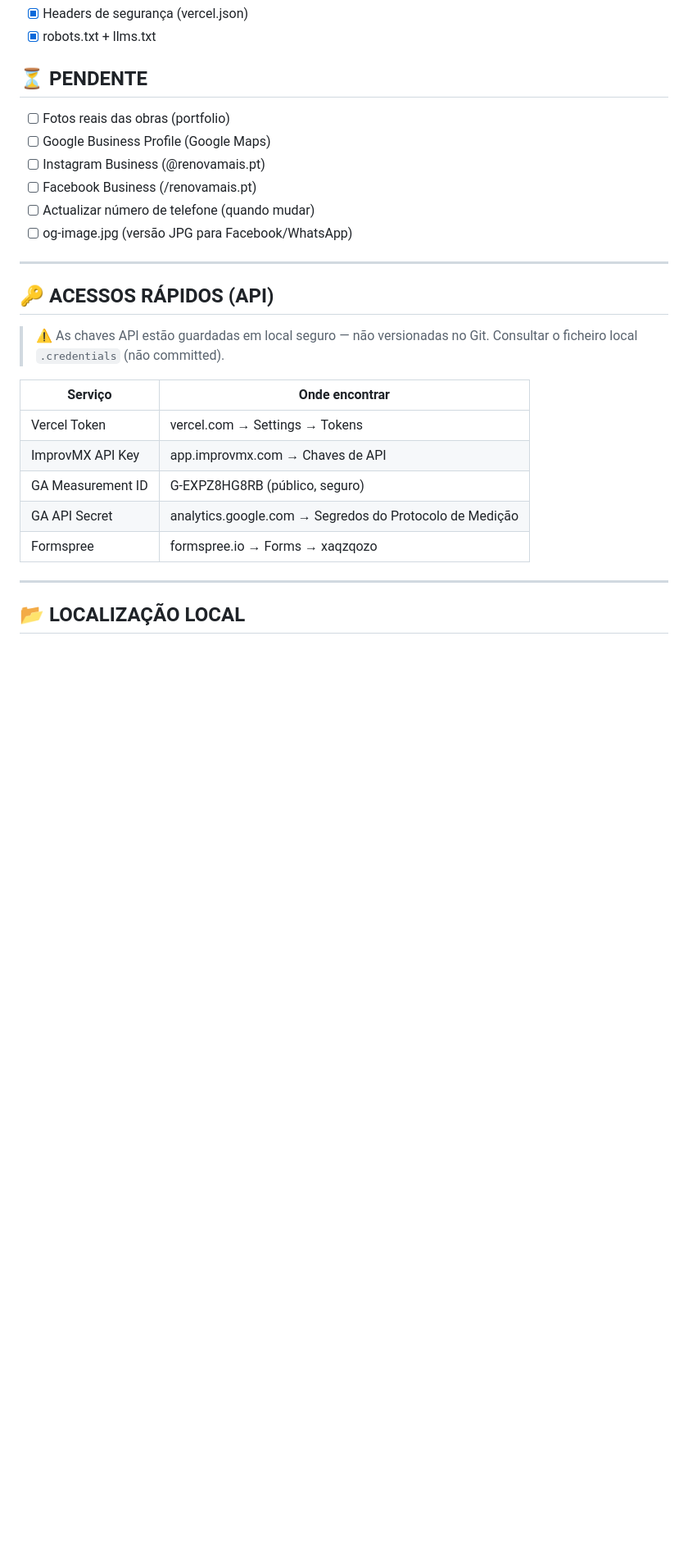
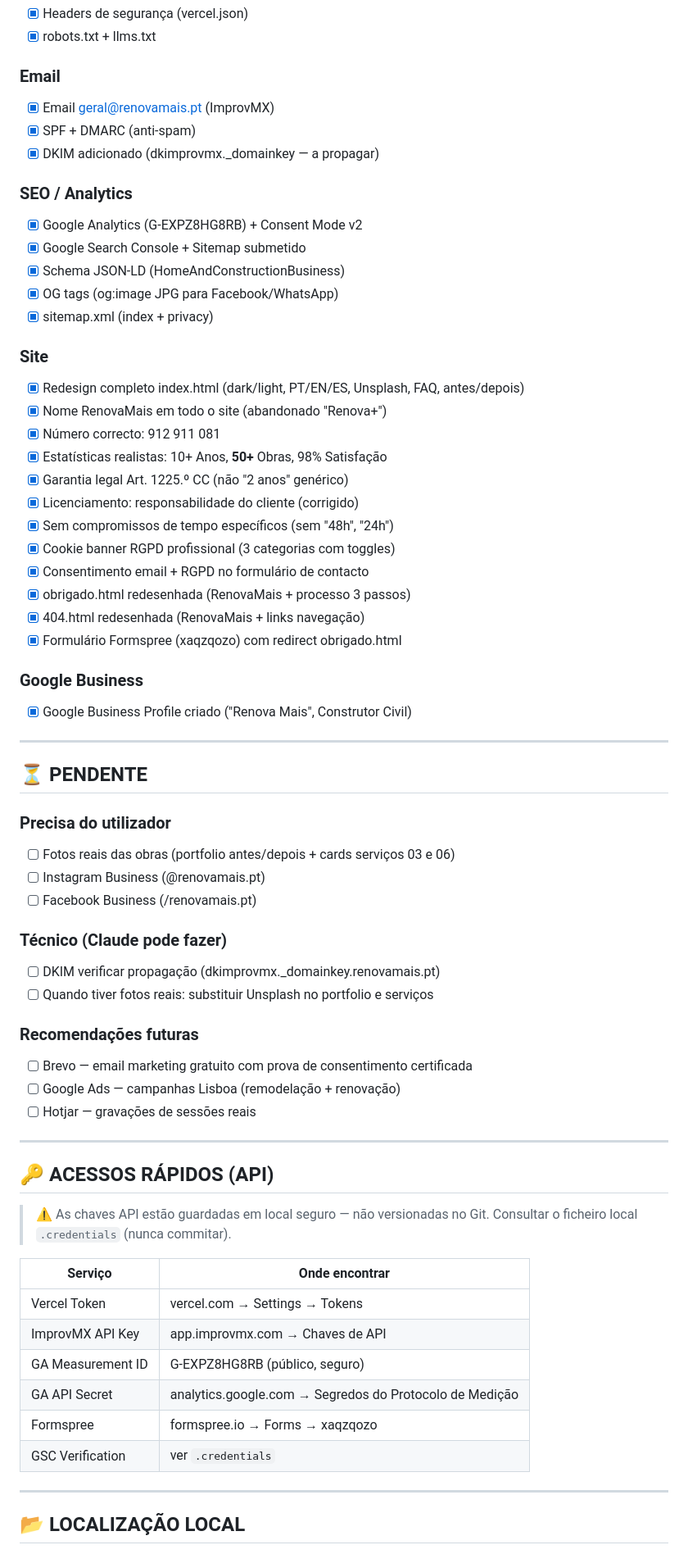
Before and after one commit to RenovaMais/renovamais, a Markdown page: MEMORIA.md, the part around one of its changes. Shown at 82% size. GitHub-like rendering; blank space fills up the shorter version.

```diff
--- a/MEMORIA.md
+++ b/MEMORIA.md
@@ -187,21 +248,59 @@
 - [x] Headers de segurança (vercel.json)
 - [x] robots.txt + llms.txt
 
+### Email
+- [x] Email geral@renovamais.pt (ImprovMX)
+- [x] SPF + DMARC (anti-spam)
+- [x] DKIM adicionado (dkimprovmx._domainkey — a propagar)
+
+### SEO / Analytics
+- [x] Google Analytics (G-EXPZ8HG8RB) + Consent Mode v2
+- [x] Google Search Console + Sitemap submetido
+- [x] Schema JSON-LD (HomeAndConstructionBusiness)
+- [x] OG tags (og:image JPG para Facebook/WhatsApp)
+- [x] sitemap.xml (index + privacy)
+
+### Site
+- [x] Redesign completo index.html (dark/light, PT/EN/ES, Unsplash, FAQ, antes/depois)
+- [x] Nome RenovaMais em todo o site (abandonado "Renova+")
+- [x] Número correcto: 912 911 081
+- [x] Estatísticas realistas: 10+ Anos, **50+** Obras, 98% Satisfação
+- [x] Garantia legal Art. 1225.º CC (não "2 anos" genérico)
+- [x] Licenciamento: responsabilidade do cliente (corrigido)
+- [x] Sem compromissos de tempo específicos (sem "48h", "24h")
+- [x] Cookie banner RGPD profissional (3 categorias com toggles)
+- [x] Consentimento email + RGPD no formulário de contacto
+- [x] obrigado.html redesenhada (RenovaMais + processo 3 passos)
+- [x] 404.html redesenhada (RenovaMais + links navegação)
+- [x] Formulário Formspree (xaqzqozo) com redirect obrigado.html
+
+### Google Business
+- [x] Google Business Profile criado ("Renova Mais", Construtor Civil)
+
+---
+
 ## ⏳ PENDENTE
 
-- [ ] Fotos reais das obras (portfolio)
-- [ ] Google Business Profile (Google Maps)
+### Precisa do utilizador
+- [ ] Fotos reais das obras (portfolio antes/depois + cards serviços 03 e 06)
 - [ ] Instagram Business (@renovamais.pt)
 - [ ] Facebook Business (/renovamais.pt)
-- [ ] Actualizar número de telefone (quando mudar)
-- [ ] og-image.jpg (versão JPG para Facebook/WhatsApp)
+
+### Técnico (Claude pode fazer)
+- [ ] DKIM verificar propagação (dkimprovmx._domainkey.renovamais.pt)
+- [ ] Quando tiver fotos reais: substituir Unsplash no portfolio e serviços
+
+### Recomendações futuras
+- [ ] Brevo — email marketing gratuito com prova de consentimento certificada
+- [ ] Google Ads — campanhas Lisboa (remodelação + renovação)
+- [ ] Hotjar — gravações de sessões reais
 
 ---
 
 ## 🔑 ACESSOS RÁPIDOS (API)
 
 > ⚠️ As chaves API estão guardadas em local seguro — não versionadas no Git.
-> Consultar o ficheiro local `.credentials` (não committed).
+> Consultar o ficheiro local `.credentials` (nunca commitar).
 
 | Serviço | Onde encontrar |
 |---------|----------------|
@@ -210,6 +309,7 @@
 | GA Measurement ID | G-EXPZ8HG8RB (público, seguro) |
 | GA API Secret | analytics.google.com → Segredos do Protocolo de Medição |
 | Formspree | formspree.io → Forms → xaqzqozo |
+| GSC Verification | ver `.credentials` |
 
 ---
 
```
Also changed, not shown: other parts of MEMORIA.md (+113 -38 lines).
